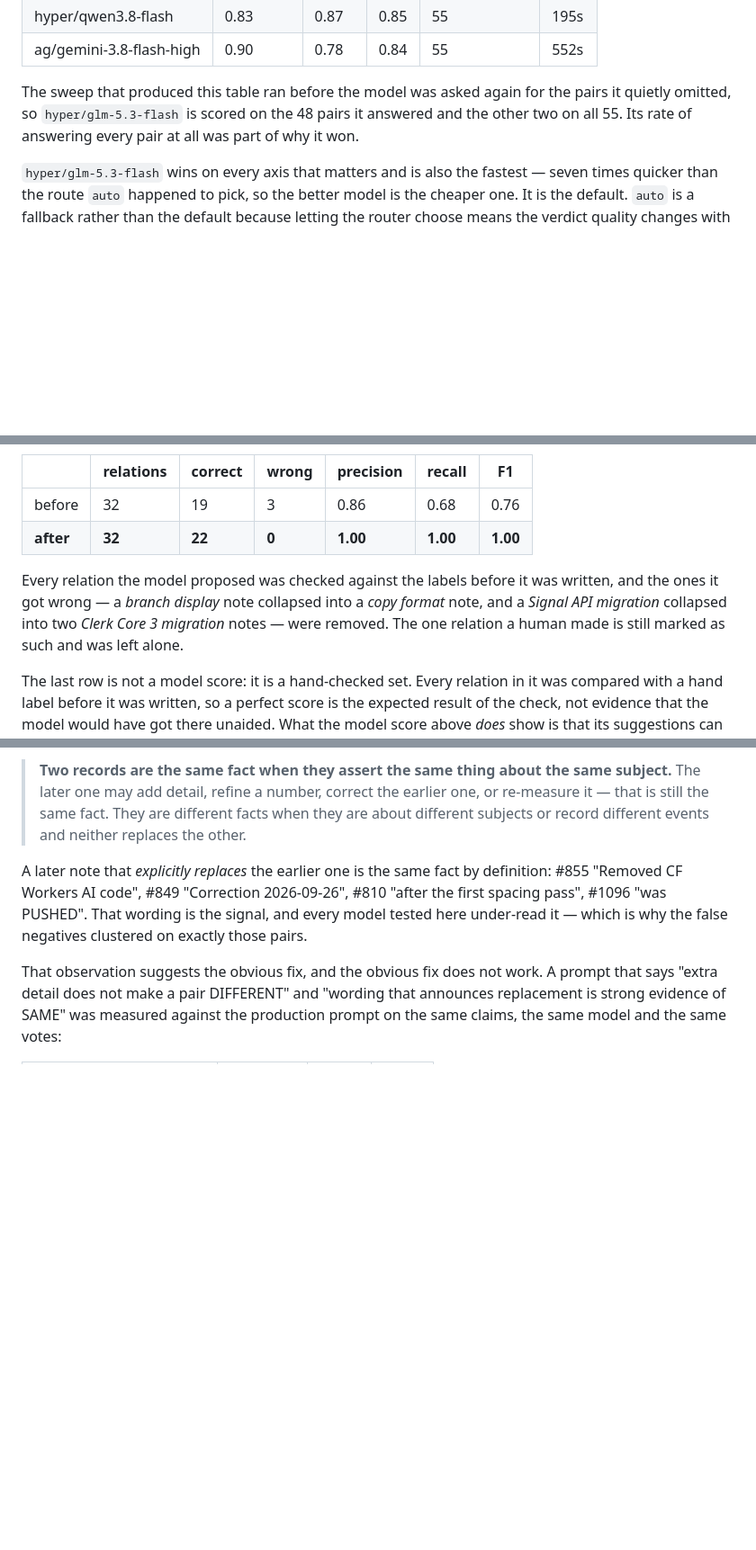
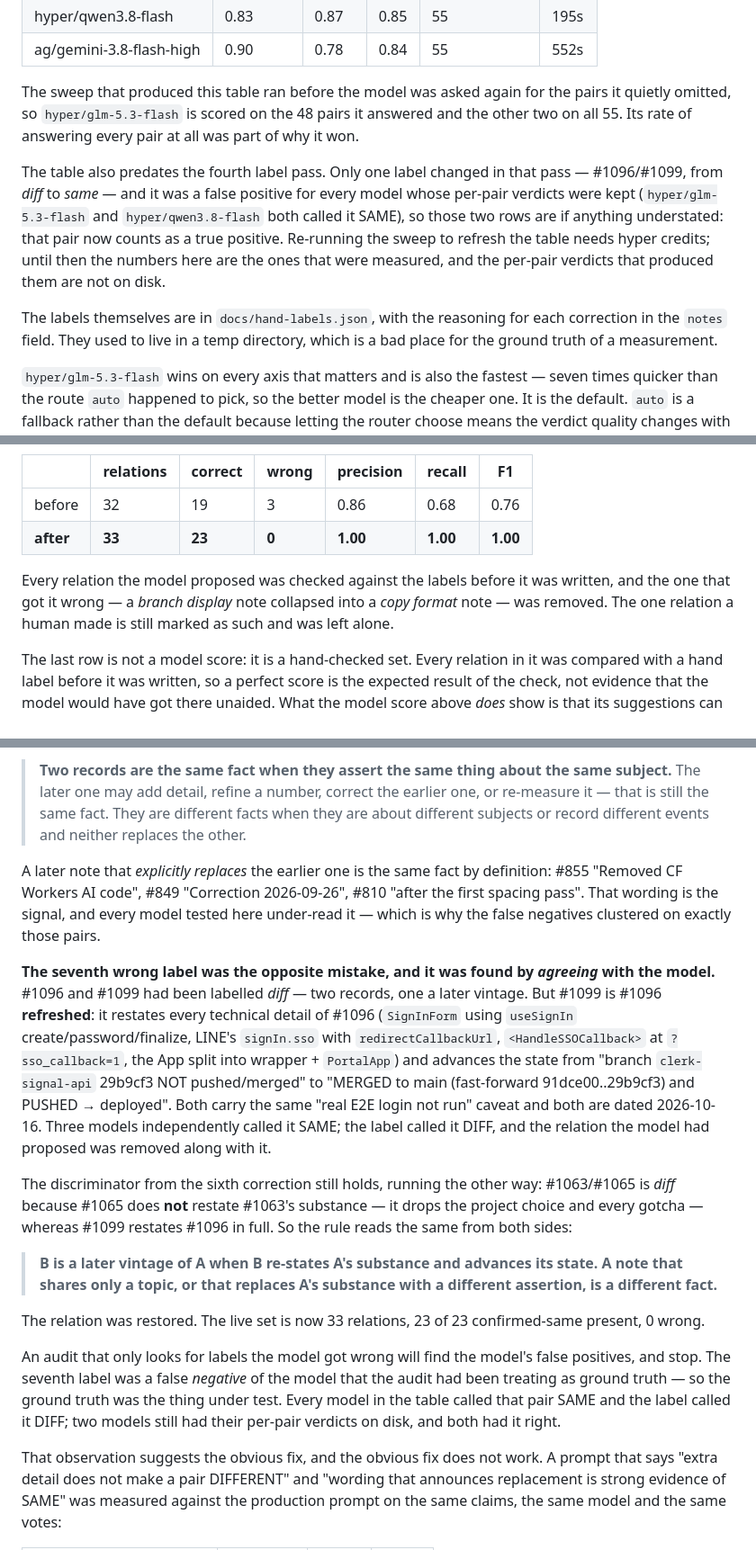
Before and after one commit to ktypez/minimem, a Markdown page: docs/same-fact.md, 3 parts joined by grey strips. Shown at 90% size. GitHub-like rendering; blank space fills up the shorter version.

Commit message:
docs(same-fact): the seventh label, the subject-field dead end, and the labels on disk
- the #1096/#1099 correction, the rule read from both sides ("B is a later
  vintage of A when B re-states A's substance and advances its state"), and
  the lesson that an audit which only looks for the model's false positives
  keeps the ground truth's false negatives.
- the subject field is not the signal: subject overlap averages 0.501 for
  different-fact pairs against 0.406 for same-fact pairs, so the hypothesis
  that the extractor mislabelled the subjects is refuted and no extraction
  change is warranted.
- the live relation set is 33 relations, 23 of 23 confirmed-same present,
  0 wrong, and the labels now live in docs/hand-labels.json with the
  reasoning in `notes` rather than in a temp directory.
- the model table is annotated: it predates the fourth label pass, and for
  the two models whose per-pair verdicts were kept the changed pair was a
  false positive, so those rows are if anything understated.

```diff
--- a/docs/same-fact.md
+++ b/docs/same-fact.md
@@ -147,6 +147,19 @@ the pairs it quietly omitted, so `hyper/glm-5.3-flash` is scored on the 48
 pairs it answered and the other two on all 55. Its rate of answering every
 pair at all was part of why it won.
 
+The table also predates the fourth label pass. Only one label changed in
+that pass — #1096/#1099, from *diff* to *same* — and it was a false
+positive for every model whose per-pair verdicts were kept
+(`hyper/glm-5.3-flash` and `hyper/qwen3.8-flash` both called it SAME), so
+those two rows are if anything understated: that pair now counts as a true
+positive. Re-running the sweep to refresh the table needs hyper credits;
+until then the numbers here are the ones that were measured, and the
+per-pair verdicts that produced them are not on disk.
+
+The labels themselves are in `docs/hand-labels.json`, with the reasoning for
+each correction in the `notes` field. They used to live in a temp directory,
+which is a bad place for the ground truth of a measurement.
+
 `hyper/glm-5.3-flash` wins on every axis that matters and is also the
 fastest — seven times quicker than the route `auto` happened to pick, so the
 better model is the cheaper one. It is the default. `auto` is a fallback
@@ -170,12 +183,11 @@ hand-labelled corpus the live set now scores:
 | | relations | correct | wrong | precision | recall | F1 |
 |---|---|---|---|---|---|---|
 | before | 32 | 19 | 3 | 0.86 | 0.68 | 0.76 |
-| **after** | **32** | **22** | **0** | **1.00** | **1.00** | **1.00** |
+| **after** | **33** | **23** | **0** | **1.00** | **1.00** | **1.00** |
 
 Every relation the model proposed was checked against the labels before it
-was written, and the ones it got wrong — a *branch display* note collapsed
-into a *copy format* note, and a *Signal API migration* collapsed into two
-*Clerk Core 3 migration* notes — were removed. The one relation a human
+was written, and the one that got it wrong — a *branch display* note
+collapsed into a *copy format* note — was removed. The one relation a human
 made is still marked as such and was left alone.
 
 The last row is not a model score: it is a hand-checked set. Every relation
@@ -211,9 +223,41 @@ change). The criterion is now written down and applies to all of them:
 
 A later note that *explicitly replaces* the earlier one is the same fact by
 definition: #855 "Removed CF Workers AI code", #849 "Correction 2026-09-26",
-#810 "after the first spacing pass", #1096 "was PUSHED". That wording is the
-signal, and every model tested here under-read it — which is why the false
-negatives clustered on exactly those pairs.
+#810 "after the first spacing pass". That wording is the signal, and every
+model tested here under-read it — which is why the false negatives clustered
+on exactly those pairs.
+
+**The seventh wrong label was the opposite mistake, and it was found by
+*agreeing* with the model.** #1096 and #1099 had been labelled *diff* — two
+records, one a later vintage. But #1099 is #1096 **refreshed**: it restates
+every technical detail of #1096 (`SignInForm` using `useSignIn`
+create/password/finalize, LINE's `signIn.sso` with `redirectCallbackUrl`,
+`<HandleSSOCallback>` at `?sso_callback=1`, the App split into wrapper +
+`PortalApp`) and advances the state from "branch `clerk-signal-api` 29b9cf3
+NOT pushed/merged" to "MERGED to main (fast-forward 91dce00..29b9cf3) and
+PUSHED → deployed". Both carry the same "real E2E login not run" caveat and
+both are dated 2026-10-16. Three models independently called it SAME; the
+label called it DIFF, and the relation the model had proposed was removed
+along with it.
+
+The discriminator from the sixth correction still holds, running the other
+way: #1063/#1065 is *diff* because #1065 does **not** restate #1063's
+substance — it drops the project choice and every gotcha — whereas #1099
+restates #1096 in full. So the rule reads the same from both sides:
+
+> **B is a later vintage of A when B re-states A's substance and advances
+> its state. A note that shares only a topic, or that replaces A's
+> substance with a different assertion, is a different fact.**
+
+The relation was restored. The live set is now 33 relations, 23 of 23
+confirmed-same present, 0 wrong.
+
+An audit that only looks for labels the model got wrong will find the
+model's false positives, and stop. The seventh label was a false *negative*
+of the model that the audit had been treating as ground truth — so the
+ground truth was the thing under test. Every model in the table called that
+pair SAME and the label called it DIFF; two models still had their
+per-pair verdicts on disk, and both had it right.
 
 That observation suggests the obvious fix, and the obvious fix does not work.
 A prompt that says "extra detail does not make a pair DIFFERENT" and "wording
```
